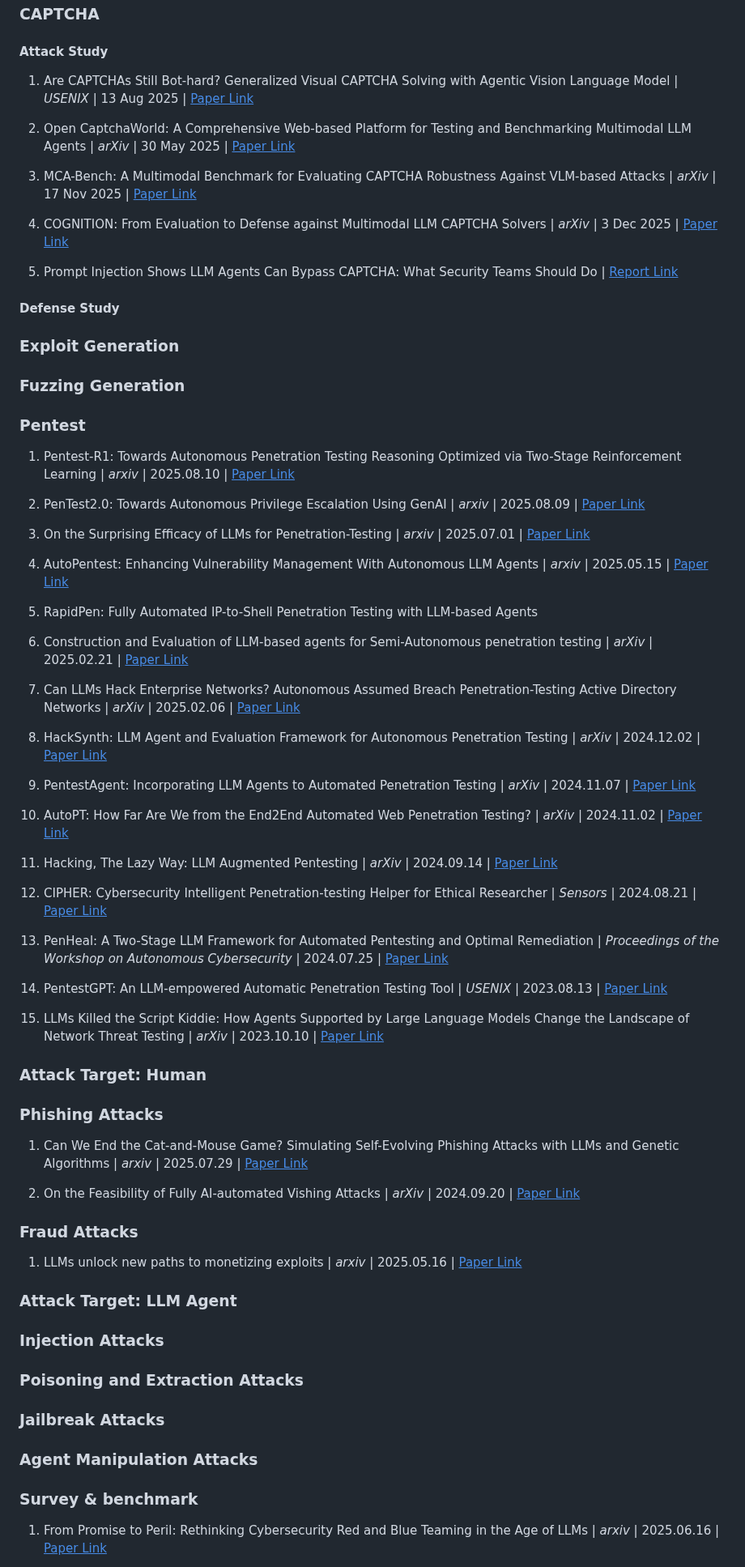
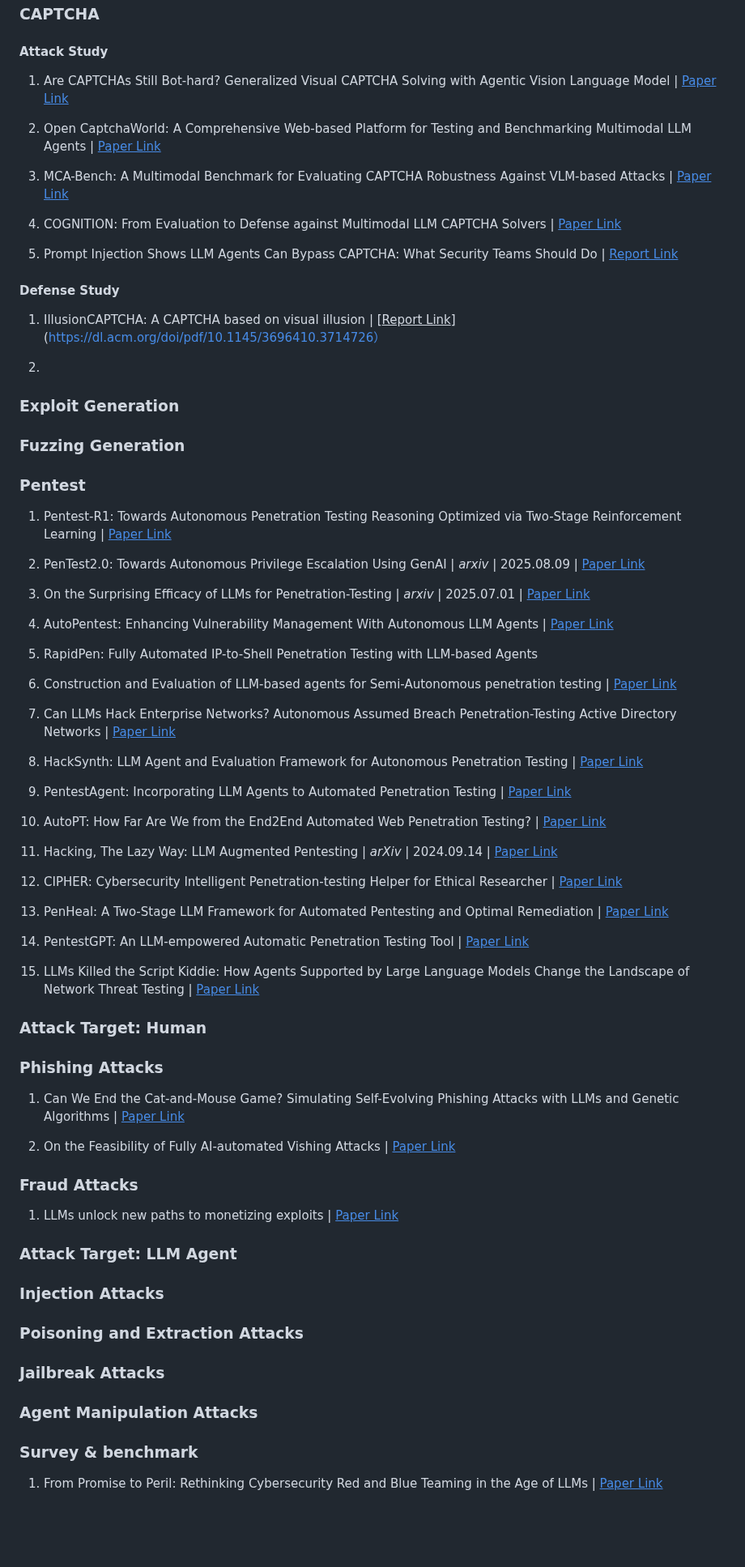
Before and after one commit to AndrewDzzz/Awesome-LLMAgent4Cyberattack, a Markdown page: README.md, the part around one of its changes. Shown at 81% size. GitHub-like rendering; blank space fills up the shorter version.

```diff
--- a/README.md
+++ b/README.md
@@ -37,17 +37,21 @@ RQ3: What challenges, risks, and open research directions arise from LLM agent
 
 #### Attack Study
 
-1. Are CAPTCHAs Still Bot-hard? Generalized Visual CAPTCHA Solving with Agentic Vision Language Model | *USENIX* | 13 Aug 2025 | [<u>Paper Link</u>](https://www.usenix.org/system/files/usenixsecurity25-teoh.pdf)
+1. Are CAPTCHAs Still Bot-hard? Generalized Visual CAPTCHA Solving with Agentic Vision Language Model | [<u>Paper Link</u>](https://www.usenix.org/system/files/usenixsecurity25-teoh.pdf)
 
-2. Open CaptchaWorld: A Comprehensive Web-based Platform for Testing and Benchmarking Multimodal LLM Agents | *arXiv* | 30 May 2025 | [<u>Paper Link</u>](https://arxiv.org/abs/2505.24878)
+2. Open CaptchaWorld: A Comprehensive Web-based Platform for Testing and Benchmarking Multimodal LLM Agents | [<u>Paper Link</u>](https://arxiv.org/abs/2505.24878)
 
-3. MCA-Bench: A Multimodal Benchmark for Evaluating CAPTCHA Robustness Against VLM-based Attacks | *arXiv* | 17 Nov 2025 | [<u>Paper Link</u>](https://arxiv.org/abs/2506.05982)
+3. MCA-Bench: A Multimodal Benchmark for Evaluating CAPTCHA Robustness Against VLM-based Attacks | [<u>Paper Link</u>](https://arxiv.org/abs/2506.05982)
 
-4. COGNITION: From Evaluation to Defense against Multimodal LLM CAPTCHA Solvers | *arXiv* | 3 Dec 2025 | [<u>Paper Link</u>](https://arxiv.org/pdf/2512.02318)
+4. COGNITION: From Evaluation to Defense against Multimodal LLM CAPTCHA Solvers | [<u>Paper Link</u>](https://arxiv.org/pdf/2512.02318)
 
 5. Prompt Injection Shows LLM Agents Can Bypass CAPTCHA: What Security Teams Should Do | [<u>Report Link</u>](https://cybersecurefox.com/en/prompt-injection-llm-agent-captcha-bypass)
 
 #### Defense Study
+
+1. IllusionCAPTCHA: A CAPTCHA based on visual illusion | [<u>Report Link</u>](https://dl.acm.org/doi/pdf/10.1145/3696410.3714726）
+
+2.
 
 ### Exploit Generation
 
@@ -55,48 +59,48 @@ RQ3: What challenges, risks, and open research directions arise from LLM agent
 
 ### Pentest
 
-1. Pentest-R1: Towards Autonomous Penetration Testing Reasoning Optimized via Two-Stage Reinforcement Learning | *arxiv* | 2025.08.10 | [<u>Paper Link</u>](https://arxiv.org/pdf/2508.07382)
+1. Pentest-R1: Towards Autonomous Penetration Testing Reasoning Optimized via Two-Stage Reinforcement Learning | [<u>Paper Link</u>](https://arxiv.org/pdf/2508.07382)
 
 2. PenTest2.0: Towards Autonomous Privilege Escalation Using GenAI | *arxiv* | 2025.08.09 | [<u>Paper Link</u>](https://arxiv.org/pdf/2507.06742)
 
 3. On the Surprising Efficacy of LLMs for Penetration-Testing | *arxiv* | 2025.07.01 | [<u>Paper Link</u>](https://arxiv.org/pdf/2507.00829)
 
-4. AutoPentest: Enhancing Vulnerability Management With Autonomous LLM Agents | *arxiv* | 2025.05.15 | [<u>Paper Link</u>](https://arxiv.org/pdf/2505.10321)
+4. AutoPentest: Enhancing Vulnerability Management With Autonomous LLM Agents | [<u>Paper Link</u>](https://arxiv.org/pdf/2505.10321)
 
 5. RapidPen: Fully Automated IP-to-Shell Penetration Testing with LLM-based Agents
 
-6. Construction and Evaluation of LLM-based agents for Semi-Autonomous penetration testing | *arXiv* | 2025.02.21 | [<u>Paper Link</u>](https://arxiv.org/pdf/2502.15506)
+6. Construction and Evaluation of LLM-based agents for Semi-Autonomous penetration testing | [<u>Paper Link</u>](https://arxiv.org/pdf/2502.15506)
 
-7. Can LLMs Hack Enterprise Networks? Autonomous Assumed Breach Penetration-Testing Active Directory Networks | *arXiv* | 2025.02.06 | [<u>Paper Link</u>](https://arxiv.org/pdf/2502.04227)
+7. Can LLMs Hack Enterprise Networks? Autonomous Assumed Breach Penetration-Testing Active Directory Networks | [<u>Paper Link</u>](https://arxiv.org/pdf/2502.04227)
 
-8. HackSynth: LLM Agent and Evaluation Framework for Autonomous Penetration Testing | *arXiv* | 2024.12.02 | [<u>Paper Link</u>](https://arxiv.org/pdf/2412.01778)
+8. HackSynth: LLM Agent and Evaluation Framework for Autonomous Penetration Testing | [<u>Paper Link</u>](https://arxiv.org/pdf/2412.01778)
 
-9. PentestAgent: Incorporating LLM Agents to Automated Penetration Testing | *arXiv* | 2024.11.07 | [<u>Paper Link</u>](https://arxiv.org/pdf/2411.05185)
+9. PentestAgent: Incorporating LLM Agents to Automated Penetration Testing | [<u>Paper Link</u>](https://arxiv.org/pdf/2411.05185)
 
-10. AutoPT: How Far Are We from the End2End Automated Web Penetration Testing? | *arXiv* | 2024.11.02 | [<u>Paper Link</u>](https://arxiv.org/pdf/2411.01236)
+10. AutoPT: How Far Are We from the End2End Automated Web Penetration Testing? | [<u>Paper Link</u>](https://arxiv.org/pdf/2411.01236)
 
 11. Hacking, The Lazy Way: LLM Augmented Pentesting | *arXiv* | 2024.09.14 | [<u>Paper Link</u>](https://arxiv.org/pdf/2409.09493)
 
-12. CIPHER: Cybersecurity Intelligent Penetration-testing Helper for Ethical Researcher | *Sensors* | 2024.08.21 | [<u>Paper Link</u>](https://arxiv.org/pdf/2408.11650)
+12. CIPHER: Cybersecurity Intelligent Penetration-testing Helper for Ethical Researcher | [<u>Paper Link</u>](https://arxiv.org/pdf/2408.11650)
 
-13. PenHeal: A Two-Stage LLM Framework for Automated Pentesting and Optimal Remediation | *Proceedings of the Workshop on Autonomous Cybersecurity* | 2024.07.25 | [<u>Paper Link</u>](https://arxiv.org/pdf/2407.17788)
+13. PenHeal: A Two-Stage LLM Framework for Automated Pentesting and Optimal Remediation | [<u>Paper Link</u>](https://arxiv.org/pdf/2407.17788)
 
-14. PentestGPT: An LLM-empowered Automatic Penetration Testing Tool | *USENIX* | 2023.08.13 | [<u>Paper Link</u>](https://arxiv.org/abs/2308.06782)
+14. PentestGPT: An LLM-empowered Automatic Penetration Testing Tool | [<u>Paper Link</u>](https://arxiv.org/abs/2308.06782)
 
-15. LLMs Killed the Script Kiddie: How Agents Supported by Large Language Models Change the Landscape of Network Threat Testing | *arXiv* | 2023.10.10 | [<u>Paper Link</u>](https://arxiv.org/abs/2310.06936)
+15. LLMs Killed the Script Kiddie: How Agents Supported by Large Language Models Change the Landscape of Network Threat Testing | [<u>Paper Link</u>](https://arxiv.org/abs/2310.06936)
 
 
 ### Attack Target: Human
 
 ### Phishing Attacks
 
-1. Can We End the Cat-and-Mouse Game? Simulating Self-Evolving Phishing Attacks with LLMs and Genetic Algorithms | *arxiv* | 2025.07.29 | [<u>Paper Link</u>](https://arxiv.org/pdf/2507.21538)
+1. Can We End the Cat-and-Mouse Game? Simulating Self-Evolving Phishing Attacks with LLMs and Genetic Algorithms | [<u>Paper Link</u>](https://arxiv.org/pdf/2507.21538)
 
-2. On the Feasibility of Fully AI-automated Vishing Attacks | *arXiv* | 2024.09.20 | [<u>Paper Link</u>](https://arxiv.org/pdf/2409.13793)
+2. On the Feasibility of Fully AI-automated Vishing Attacks | [<u>Paper Link</u>](https://arxiv.org/pdf/2409.13793)
 
 ### Fraud Attacks
 
-1. LLMs unlock new paths to monetizing exploits | *arxiv* | 2025.05.16 | [<u>Paper Link</u>](https://arxiv.org/pdf/2505.11449)
+1. LLMs unlock new paths to monetizing exploits | [<u>Paper Link</u>](https://arxiv.org/pdf/2505.11449)
 
 
 ### Attack Target: LLM Agent
@@ -112,5 +116,5 @@ RQ3: What challenges, risks, and open research directions arise from LLM agent
 
 ### Survey & benchmark
 
-1. From Promise to Peril: Rethinking Cybersecurity Red and Blue Teaming in the Age of LLMs | *arxiv* | 2025.06.16 | [<u>Paper Link</u>](https://arxiv.org/pdf/2506.13434)
+1. From Promise to Peril: Rethinking Cybersecurity Red and Blue Teaming in the Age of LLMs | [<u>Paper Link</u>](https://arxiv.org/pdf/2506.13434)
 
```
Also changed, not shown: other parts of README.md (+15 -15 lines).
